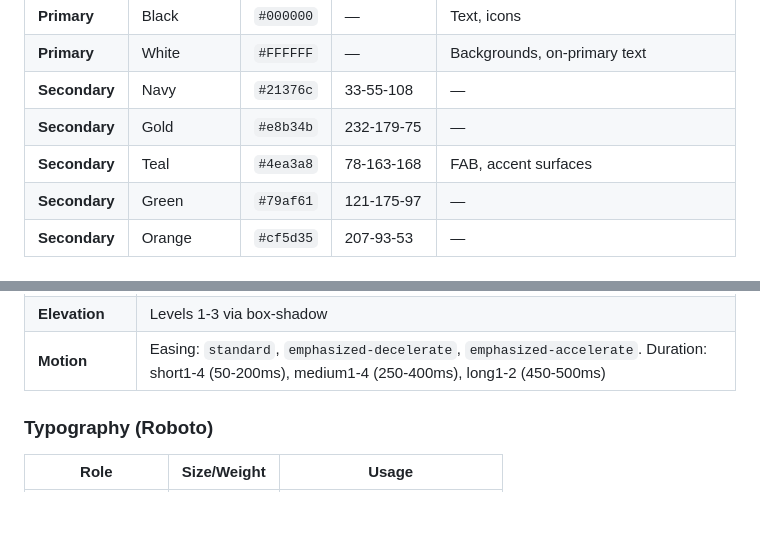
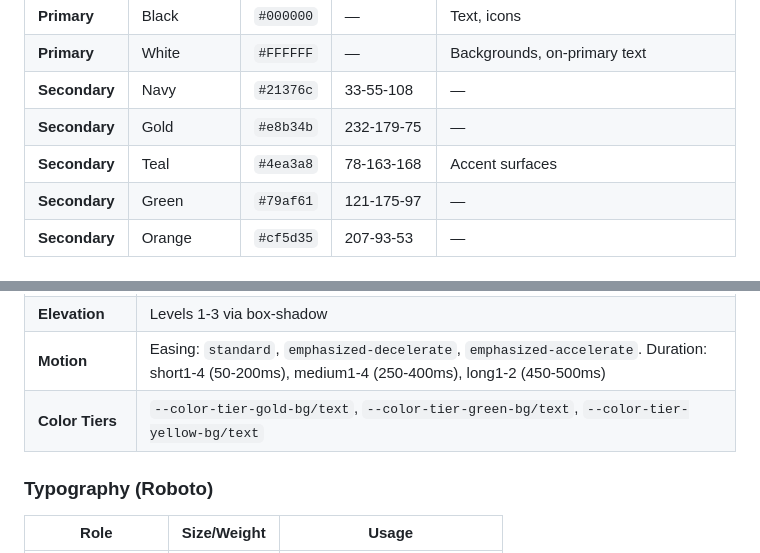
Before and after one commit to nickleeke/EFcheckin, a Markdown page: CLAUDE.md, 2 parts joined by grey strips. Drawn GitHub-style; blank space fills up the shorter version.

```diff
--- a/CLAUDE.md
+++ b/CLAUDE.md
@@ -168,7 +168,7 @@ Definitions: `EVAL_TYPES` array + `EVAL_TYPE_ALIASES` map (frontend), `VALID_EVA
 | **Primary** | White | `#FFFFFF` | — | Backgrounds, on-primary text |
 | **Secondary** | Navy | `#21376c` | 33-55-108 | — |
 | **Secondary** | Gold | `#e8b34b` | 232-179-75 | — |
-| **Secondary** | Teal | `#4ea3a8` | 78-163-168 | FAB, accent surfaces |
+| **Secondary** | Teal | `#4ea3a8` | 78-163-168 | Accent surfaces |
 | **Secondary** | Green | `#79af61` | 121-175-97 | — |
 | **Secondary** | Orange | `#cf5d35` | 207-93-53 | — |
 
@@ -187,6 +187,7 @@ The MD3 token system is derived from the Richfield Red seed color `#942022`, wit
 | **Shape** | xs: 4px, sm: 8px, md: 12px, lg: 16px, xl: 28px, full: 9999px |
 | **Elevation** | Levels 1-3 via box-shadow |
 | **Motion** | Easing: `standard`, `emphasized-decelerate`, `emphasized-accelerate`. Duration: short1-4 (50-200ms), medium1-4 (250-400ms), long1-2 (450-500ms) |
+| **Color Tiers** | `--color-tier-gold-bg/text`, `--color-tier-green-bg/text`, `--color-tier-yellow-bg/text` |
 
 ### Typography (Roboto)
 
```
Also changed, not shown: other parts of CLAUDE.md (+23 -20 lines).
